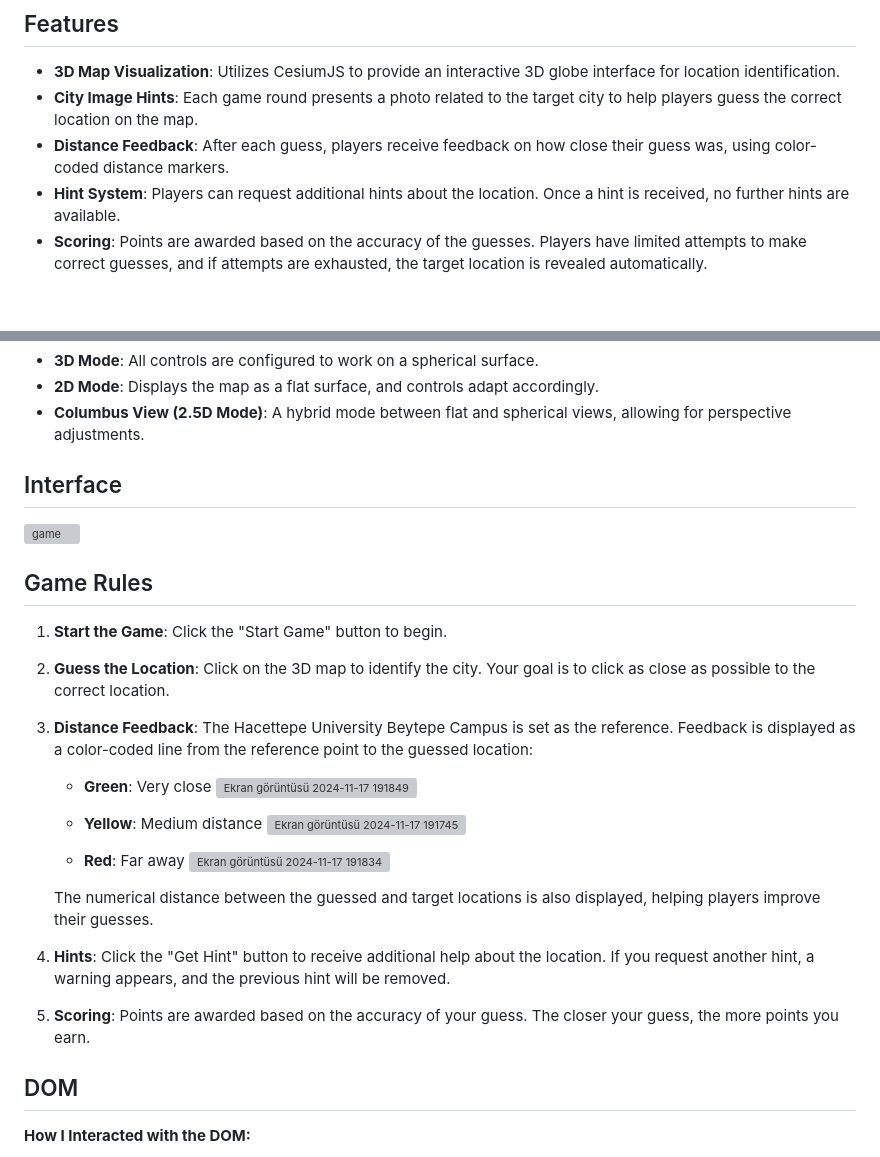
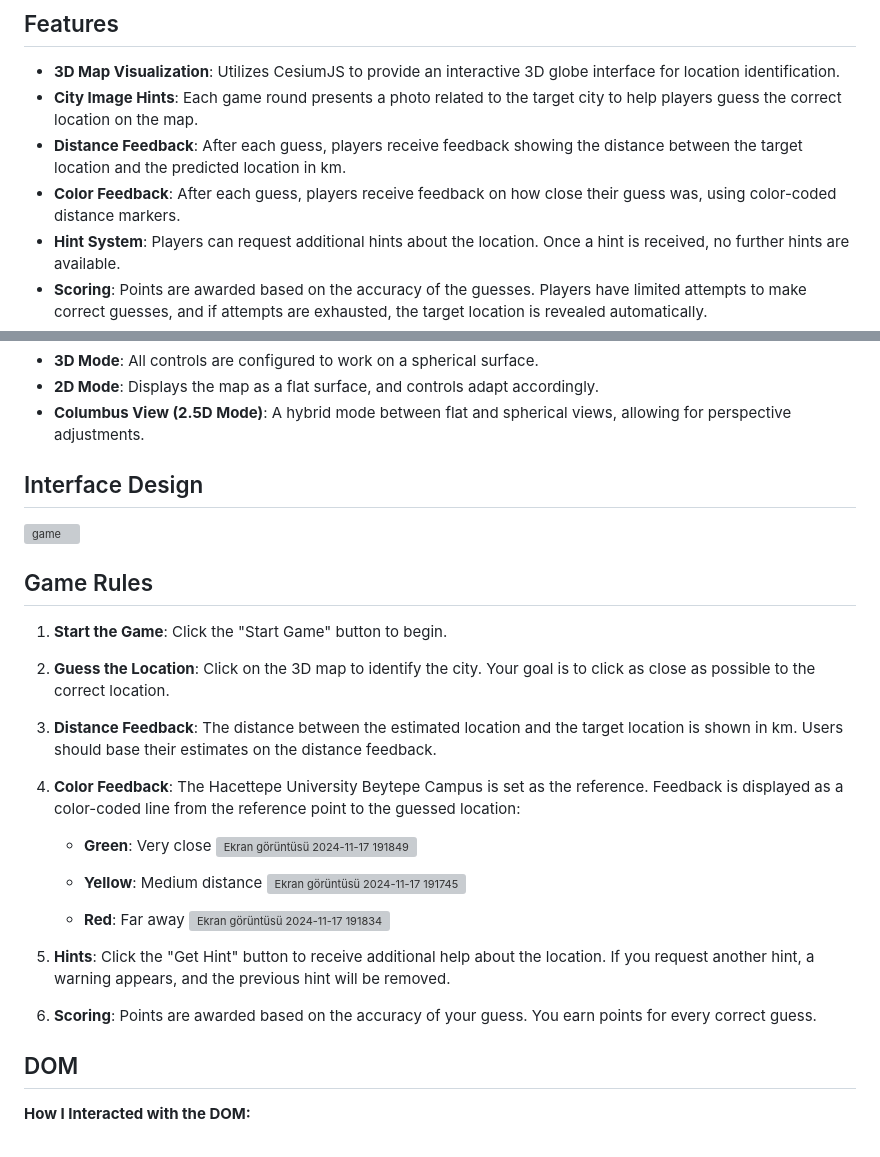
Before and after one commit to GMT-458-Web-GIS/geogame-ilgincigdem, a Markdown page: README.md, 2 parts joined by grey strips. Drawn GitHub-style; blank space fills up the shorter version; grey boxes are pictures that could not be loaded.

```diff
--- a/README.md
+++ b/README.md
@@ -21,7 +21,8 @@ This project utilizes *CesiumJS* for 3D map visualization, *JavaScript* for game
 
 - **3D Map Visualization**: Utilizes CesiumJS to provide an interactive 3D globe interface for location identification.
 - **City Image Hints**: Each game round presents a photo related to the target city to help players guess the correct location on the map.
-- **Distance Feedback**: After each guess, players receive feedback on how close their guess was, using color-coded distance markers.
+- **Distance Feedback**: After each guess, players receive feedback showing the distance between the target location and the predicted location in km.
+- **Color Feedback**: After each guess, players receive feedback on how close their guess was, using color-coded distance markers.
 - **Hint System**: Players can request additional hints about the location. Once a hint is received, no further hints are available.
 - **Scoring**: Points are awarded based on the accuracy of the guesses. Players have limited attempts to make correct guesses, and if attempts are exhausted, the target location is revealed automatically.
 - **Responsive Design**: The game is mobile-friendly and designed to work across different devices and screen sizes.
@@ -46,14 +47,15 @@ This project utilizes *CesiumJS* for 3D map visualization, *JavaScript* for game
 - **2D Mode**: Displays the map as a flat surface, and controls adapt accordingly.
 - **Columbus View (2.5D Mode)**: A hybrid mode between flat and spherical views, allowing for perspective adjustments.
 
-## Interface
+## Interface Design
 ![game](https://github.com/user-attachments/assets/7c2e1fc6-659f-48e5-85d4-e8235b427a64)
 
 ## Game Rules
 
 1. **Start the Game**: Click the "Start Game" button to begin.
 2. **Guess the Location**: Click on the 3D map to identify the city. Your goal is to click as close as possible to the correct location.
-3. **Distance Feedback**: The Hacettepe University Beytepe Campus is set as the reference. Feedback is displayed as a color-coded line from the reference point to the guessed location:
+3. **Distance Feedback**: The distance between the estimated location and the target location is shown in km. Users should base their estimates on the distance feedback.
+4. **Color Feedback**: The Hacettepe University Beytepe Campus is set as the reference. Feedback is displayed as a color-coded line from the reference point to the guessed location:
    - **Green**: Very close ![Ekran görüntüsü 2024-11-17 191849](https://github.com/user-attachments/assets/aebae1ac-a30f-4f47-ba7c-d76cedbda084)
 
    - **Yellow**: Medium distance ![Ekran görüntüsü 2024-11-17 191745](https://github.com/user-attachments/assets/edd8f344-66b3-49e8-9ff0-388a19b80f18)
@@ -61,10 +63,10 @@ This project utilizes *CesiumJS* for 3D map visualization, *JavaScript* for game
    - **Red**: Far away ![Ekran görüntüsü 2024-11-17 191834](https://github.com/user-attachments/assets/100c4a03-7e3c-4c58-9dc4-4ddade68ec28)
 
 
-   The numerical distance between the guessed and target locations is also displayed, helping players improve their guesses.
 
-4. **Hints**: Click the "Get Hint" button to receive additional help about the location. If you request another hint, a warning appears, and the previous hint will be removed.
-5. **Scoring**: Points are awarded based on the accuracy of your guess. The closer your guess, the more points you earn.
+
+5. **Hints**: Click the "Get Hint" button to receive additional help about the location. If you request another hint, a warning appears, and the previous hint will be removed.
+6. **Scoring**: Points are awarded based on the accuracy of your guess. You earn points for every correct guess.
 
 
 ## DOM
```
